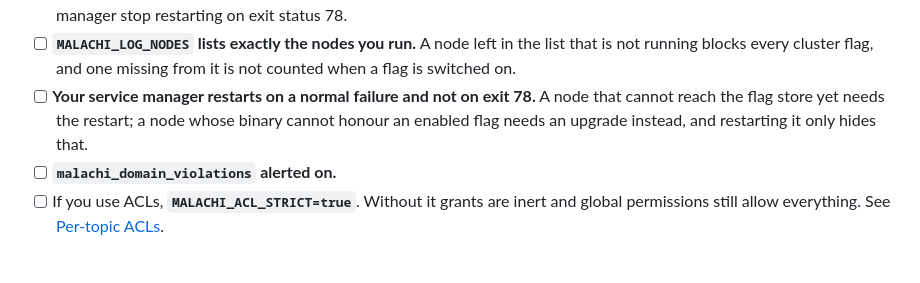
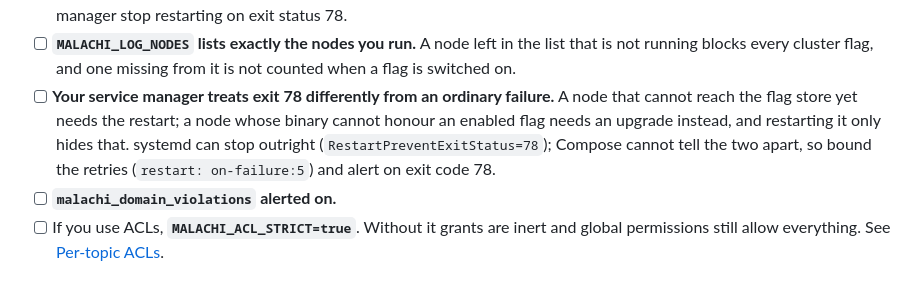
Before and after one commit to HectorIFC/malachi, a Markdown page: docs/guides/operations.md, the part around the change. Drawn GitHub-style.

Commit message:
docs(operations): say what a service manager can actually do with exit 78
The production checklist asked for something Docker Compose cannot do. The same guide already explains,
a page earlier, that Compose restarts on any non-zero status including 78 and that the only control is
to bound the retries, so telling the operator to not restart on 78 contradicted it.

The checklist now says what each manager can do: systemd stops outright, Compose bounds the retries and
alerts on the code. The distinction it exists for is unchanged, since it decides whether restarting
helps at all.

Reported by CodeRabbit on the pull request.

```diff
--- a/docs/guides/operations.md
+++ b/docs/guides/operations.md
@@ -508,9 +508,11 @@ The checks that catch the common mistakes:
       before the first upgrade, and make your service manager stop restarting on exit status 78.
 - [ ] **`MALACHI_LOG_NODES` lists exactly the nodes you run.** A node left in the list that is not running
       blocks every cluster flag, and one missing from it is not counted when a flag is switched on.
-- [ ] **Your service manager restarts on a normal failure and not on exit 78.** A node that cannot reach
-      the flag store yet needs the restart; a node whose binary cannot honour an enabled flag needs an
-      upgrade instead, and restarting it only hides that.
+- [ ] **Your service manager treats exit 78 differently from an ordinary failure.** A node that cannot
+      reach the flag store yet needs the restart; a node whose binary cannot honour an enabled flag needs
+      an upgrade instead, and restarting it only hides that. systemd can stop outright
+      (`RestartPreventExitStatus=78`); Compose cannot tell the two apart, so bound the retries
+      (`restart: on-failure:5`) and alert on exit code 78.
 - [ ] **`malachi_domain_violations` alerted on.**
 - [ ] If you use ACLs, **`MALACHI_ACL_STRICT=true`**. Without it grants are inert and global permissions
       still allow everything. See [Per-topic ACLs](per-topic-acls.md).
```
